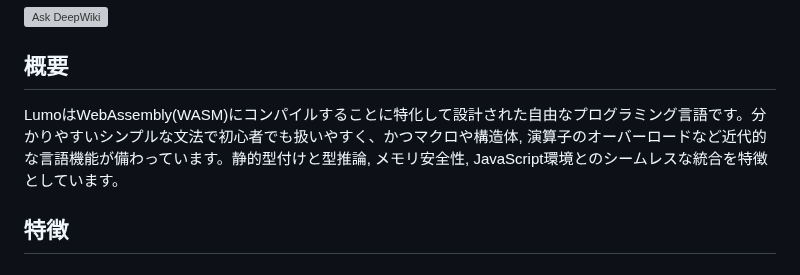
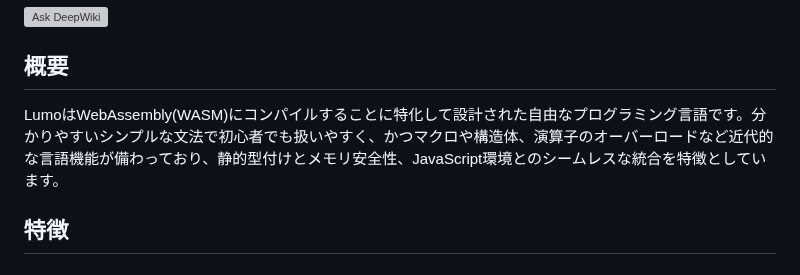
Before and after one commit to archy-none/lumo, a Markdown page: README.md, the part around the change. GitHub-like rendering; grey boxes are pictures that could not be loaded.

```diff
--- a/README.md
+++ b/README.md
@@ -5,8 +5,7 @@ WebAssemblyに直接コンパイルする静的型付けプログラミング言
 
 ## 概要
 
-LumoはWebAssembly(WASM)にコンパイルすることに特化して設計された自由なプログラミング言語です。分かりやすいシンプルな文法で初心者でも扱いやすく、かつマクロや構造体, 演算子のオーバーロードなど近代的な言語機能が備わっています。静的型付けと型推論, メモリ安全性, JavaScript環境とのシームレスな統合を特徴としています。
-
+LumoはWebAssembly(WASM)にコンパイルすることに特化して設計された自由なプログラミング言語です。分かりやすいシンプルな文法で初心者でも扱いやすく、かつマクロや構造体、演算子のオーバーロードなど近代的な言語機能が備わっており、静的型付けとメモリ安全性、JavaScript環境とのシームレスな統合を特徴としています。
 ## 特徴
 
 ### 静的型付け
```
